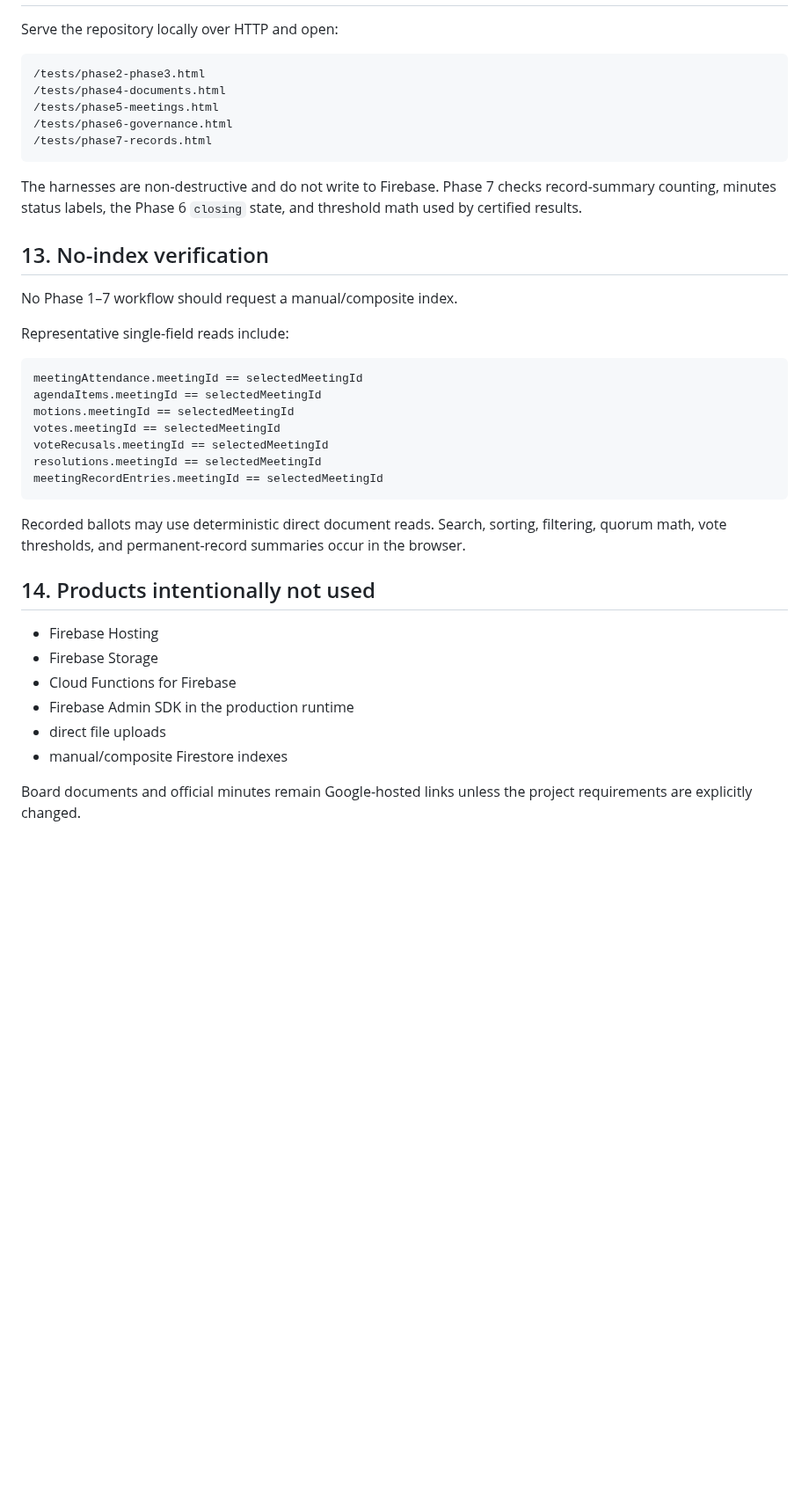
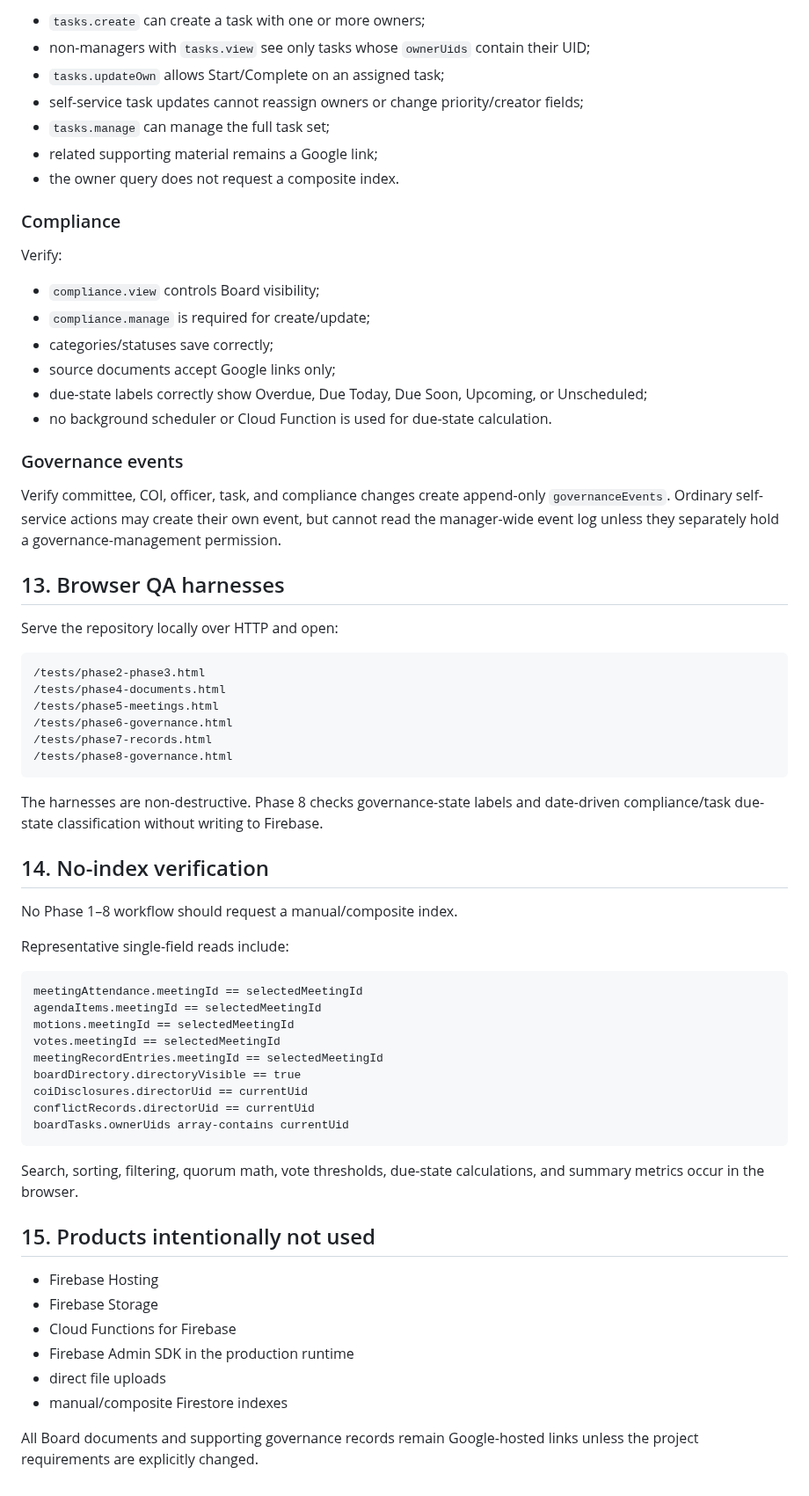
Before and after one commit to Silly-Cheese/tpp-directors, a Markdown page: docs/DEPLOYMENT.md, the part around one of its changes. Shown at 88% size. GitHub-like rendering; blank space fills up the shorter version.

````diff
--- a/docs/DEPLOYMENT.md
+++ b/docs/DEPLOYMENT.md
@@ -223,3 +188,27 @@ Verify:
+- `tasks.create` can create a task with one or more owners;
+- non-managers with `tasks.view` see only tasks whose `ownerUids` contain their UID;
+- `tasks.updateOwn` allows Start/Complete on an assigned task;
+- self-service task updates cannot reassign owners or change priority/creator fields;
+- `tasks.manage` can manage the full task set;
+- related supporting material remains a Google link;
+- the owner query does not request a composite index.
+
+### Compliance
+
+Verify:
+
+- `compliance.view` controls Board visibility;
+- `compliance.manage` is required for create/update;
+- categories/statuses save correctly;
+- source documents accept Google links only;
+- due-state labels correctly show Overdue, Due Today, Due Soon, Upcoming, or Unscheduled;
+- no background scheduler or Cloud Function is used for due-state calculation.
+
+### Governance events
+
+Verify committee, COI, officer, task, and compliance changes create append-only `governanceEvents`. Ordinary self-service actions may create their own event, but cannot read the manager-wide event log unless they separately hold a governance-management permission.
+
+## 13. Browser QA harnesses
 
 Serve the repository locally over HTTP and open:
 
@@ -229,13 +218,14 @@ Serve the repository locally over HTTP and open:
 /tests/phase5-meetings.html
 /tests/phase6-governance.html
 /tests/phase7-records.html
+/tests/phase8-governance.html
 ```
 
-The harnesses are non-destructive and do not write to Firebase. Phase 7 checks record-summary counting, minutes status labels, the Phase 6 `closing` state, and threshold math used by certified results.
+The harnesses are non-destructive. Phase 8 checks governance-state labels and date-driven compliance/task due-state classification without writing to Firebase.
 
-## 13. No-index verification
+## 14. No-index verification
 
-No Phase 1–7 workflow should request a manual/composite index.
+No Phase 1–8 workflow should request a manual/composite index.
 
 Representative single-field reads include:
 
@@ -244,14 +234,16 @@ meetingAttendance.meetingId == selectedMeetingId
 agendaItems.meetingId == selectedMeetingId
 motions.meetingId == selectedMeetingId
 votes.meetingId == selectedMeetingId
-voteRecusals.meetingId == selectedMeetingId
-resolutions.meetingId == selectedMeetingId
 meetingRecordEntries.meetingId == selectedMeetingId
+boardDirectory.directoryVisible == true
+coiDisclosures.directorUid == currentUid
+conflictRecords.directorUid == currentUid
+boardTasks.ownerUids array-contains currentUid
 ```
 
-Recorded ballots may use deterministic direct document reads. Search, sorting, filtering, quorum math, vote thresholds, and permanent-record summaries occur in the browser.
+Search, sorting, filtering, quorum math, vote thresholds, due-state calculations, and summary metrics occur in the browser.
 
-## 14. Products intentionally not used
+## 15. Products intentionally not used
 
 - Firebase Hosting
 - Firebase Storage
@@ -260,4 +252,4 @@ Recorded ballots may use deterministic direct document reads. Search, sorting, f
 - direct file uploads
 - manual/composite Firestore indexes
 
-Board documents and official minutes remain Google-hosted links unless the project requirements are explicitly changed.
+All Board documents and supporting governance records remain Google-hosted links unless the project requirements are explicitly changed.
````
Also changed, not shown: other parts of docs/DEPLOYMENT.md (+85 -120 lines).
